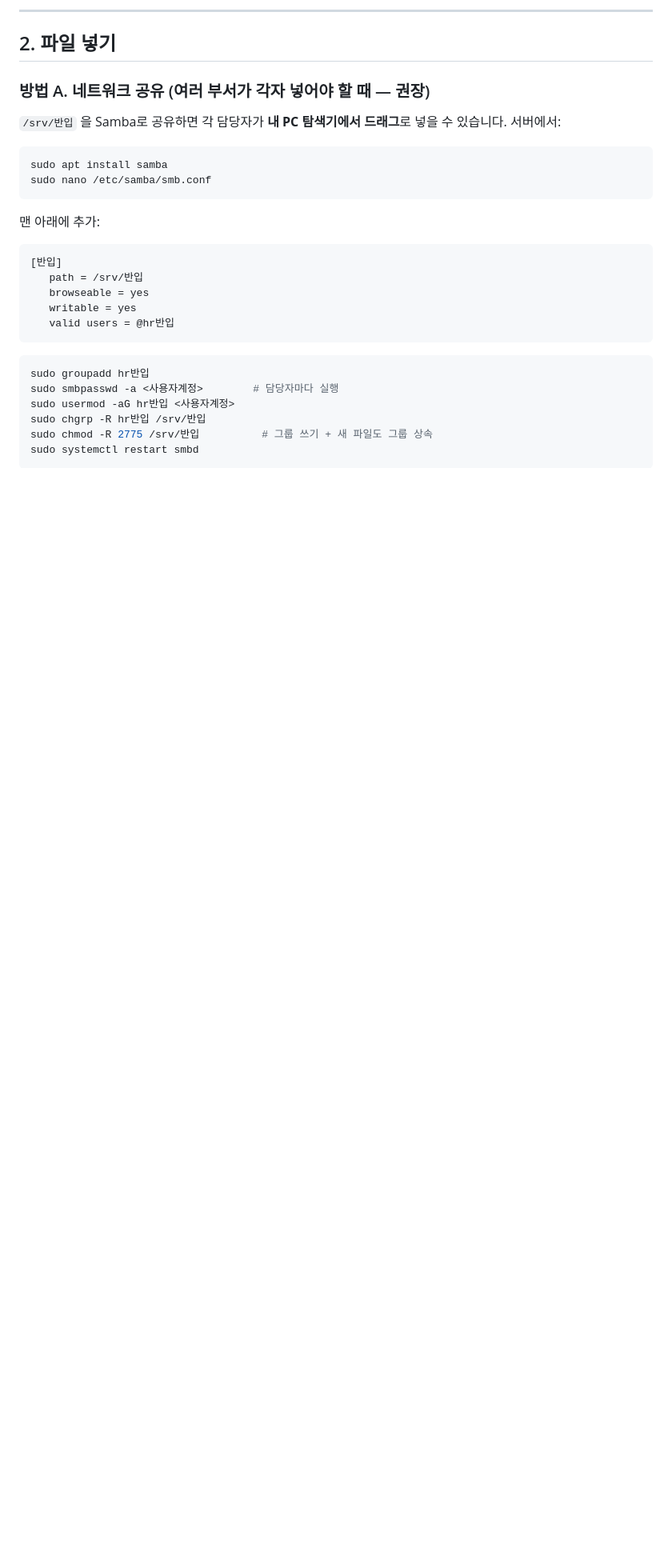
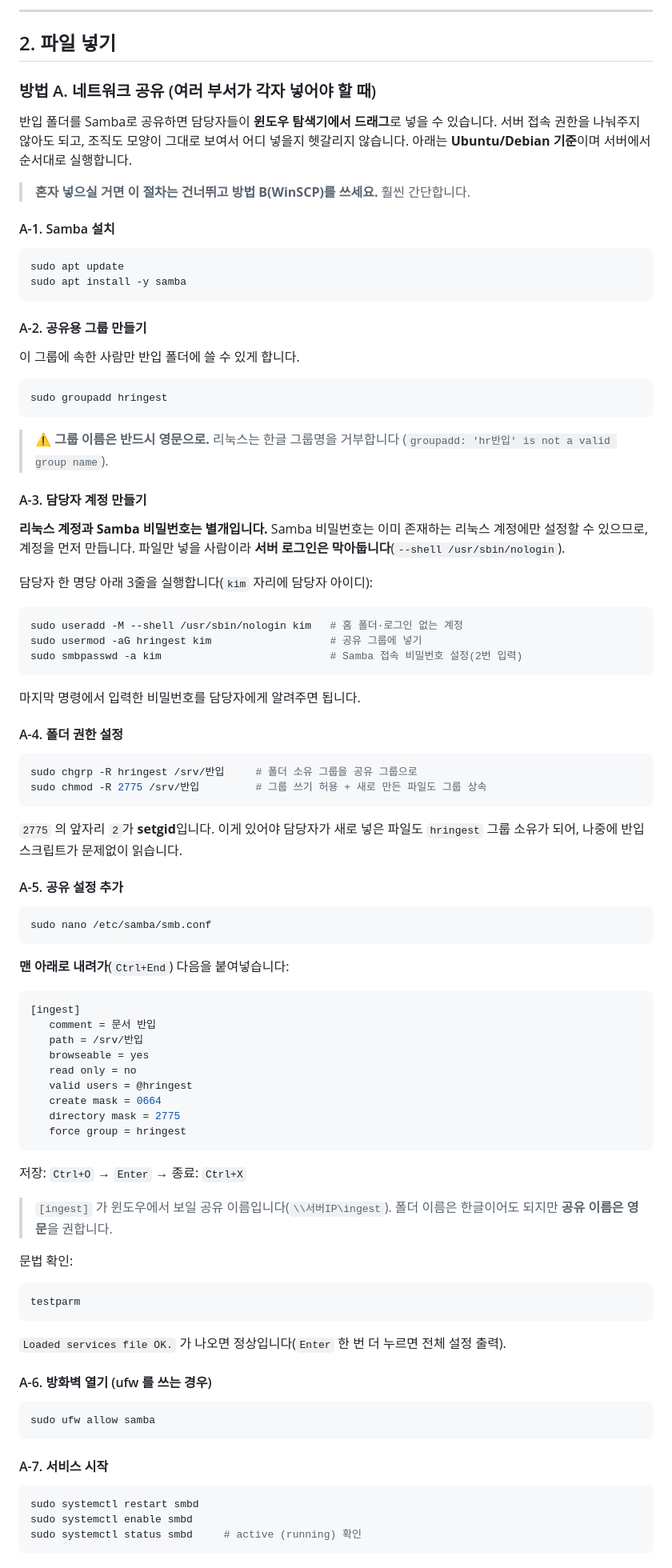
Before and after one commit to gytmd987/data-gov, a Markdown page: docs/일괄반입.md, the part around one of its changes. Shown at 80% size. Drawn GitHub-style; blank space fills up the shorter version.

Commit message:
일괄 반입 문서: Samba 공유 설정 절차 상세화 + 한글 그룹명 오류 수정
- groupadd 는 한글 그룹명을 거부하므로 hr반입 → hringest 로 수정
- 리눅스 계정과 Samba 비밀번호가 별개라는 점, 계정 생성부터 순서대로 기술
- setgid(2775) 가 필요한 이유, testparm 검증, 방화벽, 윈도우 접속 방법 추가
- 반입 종료 후 공유 닫기, 증상별 문제 해결 표, RHEL SELinux 안내

Co-Authored-By: Claude Opus 5 <noreply@anthropic.com>
Claude-Session: https://claude.ai/code/session_012ekRyPaQgJuFAqT6x749Y8

````diff
--- a/docs/일괄반입.md
+++ b/docs/일괄반입.md
@@ -69,29 +69,102 @@ python -m scripts.bulk_ingest --dir /srv/반입 --root-node ㅁ그룹 --make-dir
 
 ## 2. 파일 넣기
 
-### 방법 A. 네트워크 공유 (여러 부서가 각자 넣어야 할 때 — 권장)
+### 방법 A. 네트워크 공유 (여러 부서가 각자 넣어야 할 때)
 
-`/srv/반입` 을 Samba로 공유하면 각 담당자가 **내 PC 탐색기에서 드래그**로 넣을 수 있습니다.
-서버에서:
+반입 폴더를 Samba로 공유하면 담당자들이 **윈도우 탐색기에서 드래그**로 넣을 수 있습니다.
+서버 접속 권한을 나눠주지 않아도 되고, 조직도 모양이 그대로 보여서 어디 넣을지 헷갈리지
+않습니다. 아래는 **Ubuntu/Debian 기준**이며 서버에서 순서대로 실행합니다.
+
+> **혼자 넣으실 거면 이 절차는 건너뛰고 방법 B(WinSCP)를 쓰세요.** 훨씬 간단합니다.
+
+#### A-1. Samba 설치
 
 ```bash
-sudo apt install samba
+sudo apt update
+sudo apt install -y samba
+```
+
+#### A-2. 공유용 그룹 만들기
+
+이 그룹에 속한 사람만 반입 폴더에 쓸 수 있게 합니다.
+
+```bash
+sudo groupadd hringest
+```
+
+> ⚠️ **그룹 이름은 반드시 영문으로.** 리눅스는 한글 그룹명을 거부합니다
+> (`groupadd: 'hr반입' is not a valid group name`).
+
+#### A-3. 담당자 계정 만들기
+
+**리눅스 계정과 Samba 비밀번호는 별개입니다.** Samba 비밀번호는 이미 존재하는 리눅스
+계정에만 설정할 수 있으므로, 계정을 먼저 만듭니다. 파일만 넣을 사람이라 **서버 로그인은
+막아둡니다**(`--shell /usr/sbin/nologin`).
+
+담당자 한 명당 아래 3줄을 실행합니다(`kim` 자리에 담당자 아이디):
+
+```bash
+sudo useradd -M --shell /usr/sbin/nologin kim   # 홈 폴더·로그인 없는 계정
+sudo usermod -aG hringest kim                   # 공유 그룹에 넣기
+sudo smbpasswd -a kim                           # Samba 접속 비밀번호 설정(2번 입력)
+```
+
+마지막 명령에서 입력한 비밀번호를 담당자에게 알려주면 됩니다.
+
+#### A-4. 폴더 권한 설정
+
+```bash
+sudo chgrp -R hringest /srv/반입     # 폴더 소유 그룹을 공유 그룹으로
+sudo chmod -R 2775 /srv/반입         # 그룹 쓰기 허용 + 새로 만든 파일도 그룹 상속
+```
+
+`2775` 의 앞자리 `2`가 **setgid**입니다. 이게 있어야 담당자가 새로 넣은 파일도 `hringest`
+그룹 소유가 되어, 나중에 반입 스크립트가 문제없이 읽습니다.
+
+#### A-5. 공유 설정 추가
+
+```bash
 sudo nano /etc/samba/smb.conf
 ```
 
-맨 아래에 추가:
+**맨 아래로 내려가**(`Ctrl+End`) 다음을 붙여넣습니다:
 
 ```ini
-[반입]
+[ingest]
+   comment = 문서 반입
    path = /srv/반입
    browseable = yes
-   writable = yes
-   valid users = @hr반입
+   read only = no
+   valid users = @hringest
+   create mask = 0664
+   directory mask = 2775
+   force group = hringest
 ```
 
+저장: `Ctrl+O` → `Enter` → 종료: `Ctrl+X`
+
+> `[ingest]` 가 윈도우에서 보일 공유 이름입니다(`\\서버IP\ingest`). 폴더 이름은 한글이어도
+> 되지만 **공유 이름은 영문**을 권합니다.
+
+문법 확인:
+
 ```bash
-sudo groupadd hr반입
-sudo smbpasswd -a <사용자계정>        # 담당자마다 실행
-sudo usermod -aG hr반입 <사용자계정>
-sudo chgrp -R hr반입 /srv/반입
-sudo chmod -R 2775 /srv/반입          # 그룹 쓰기 + 새 파일도 그룹 상속
+testparm
+```
+
+`Loaded services file OK.` 가 나오면 정상입니다(`Enter` 한 번 더 누르면 전체 설정 출력).
+
+#### A-6. 방화벽 열기 (ufw 를 쓰는 경우)
+
+```bash
+sudo ufw allow samba
+```
+
+#### A-7. 서비스 시작
+
+```bash
+sudo systemctl restart smbd
+sudo systemctl enable smbd
+sudo systemctl status smbd     # active (running) 확인
+```
+
````
Also changed, not shown: other parts of docs/일괄반입.md (+28 -5 lines).
